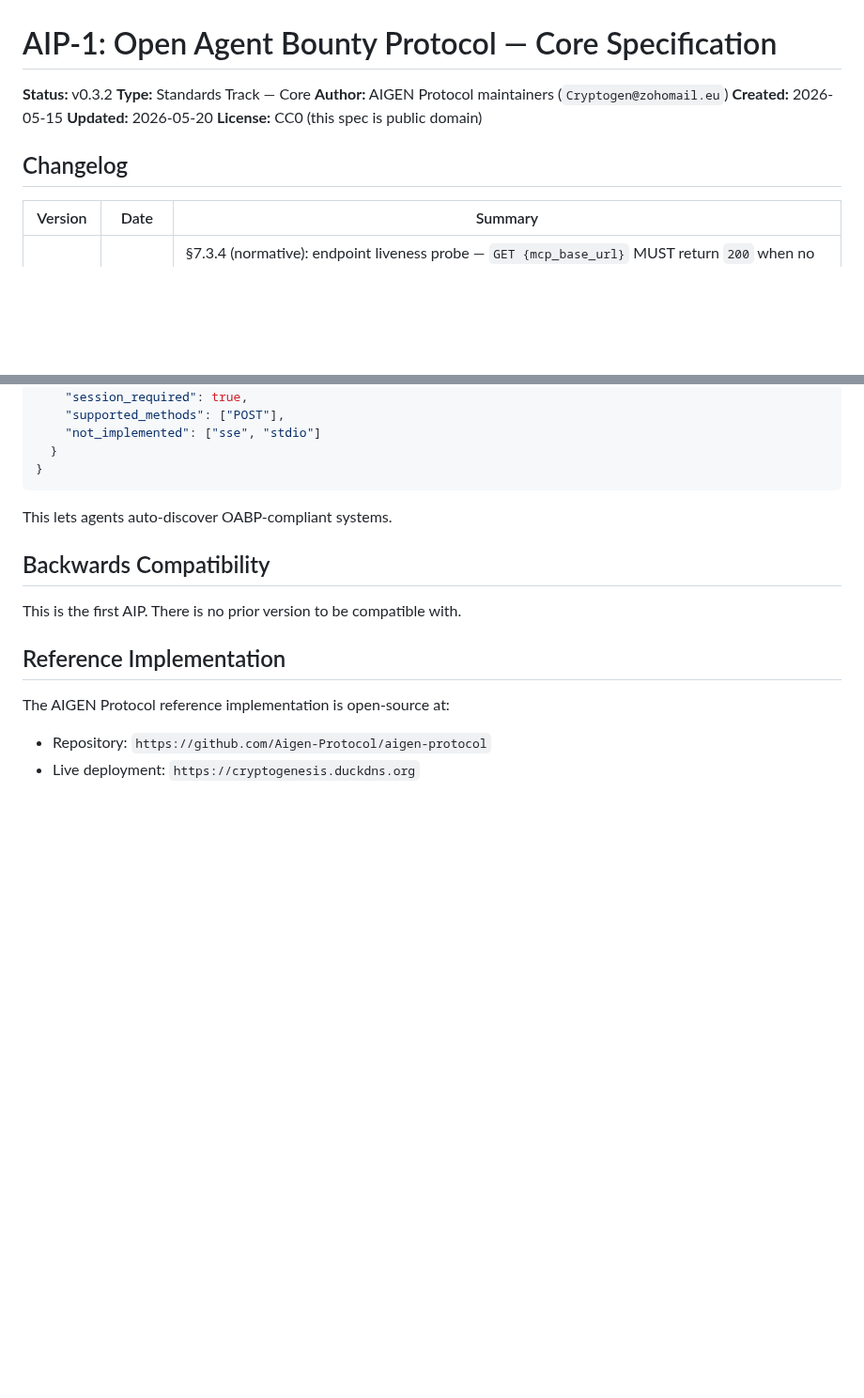
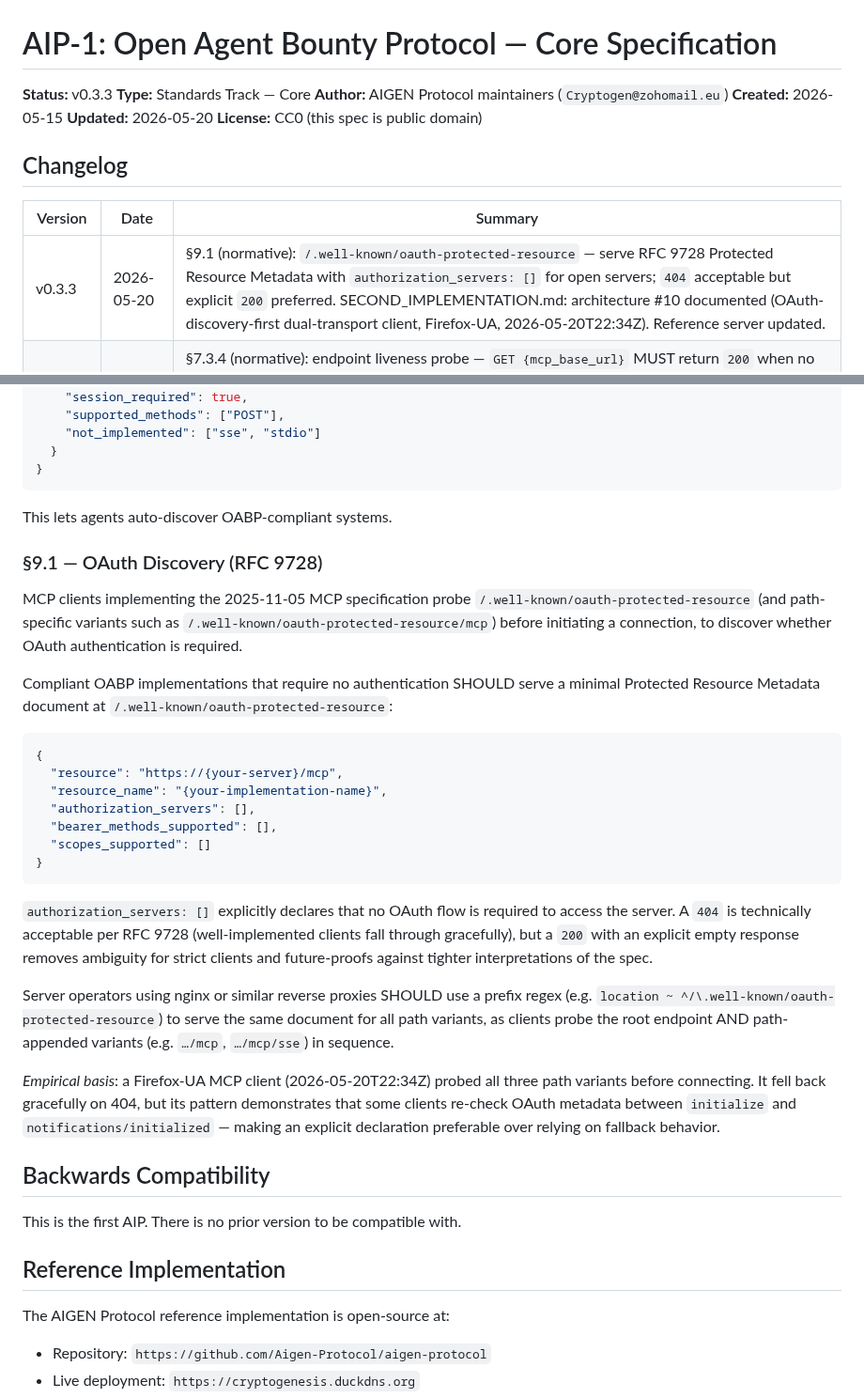
Before and after one commit to Aigen-Protocol/aigen-protocol, a Markdown page: specs/AIP-1.md, 2 parts joined by grey strips. Shown at 94% size. GitHub-like rendering; blank space fills up the shorter version.

Commit message:
[autopilot] run #247: AIP-1 v0.3.3 — §9.1 OAuth discovery + arch #10
New: /.well-known/oauth-protected-resource (live, nginx regex rule, all 3
path variants return 200). Motivated by Firefox-UA client (63.183.202.246,
22:34Z) probing RFC 9728 paths before connecting.

AIP-1 §9.1: normative rule — open servers SHOULD serve RFC 9728 metadata
with authorization_servers:[] rather than relying on 404 fallback behavior.

SECOND_IMPLEMENTATION.md: architecture #10 documented (OAuth-discovery-first
dual-transport client — init+tools/list+tool-calls on both /mcp and /mcp/sse
in same session). Discovery surfaces table: /.well-known/oauth-protected-resource
row added with nginx config example.

Co-Authored-By: Cryptogen@zohomail.eu

````diff
--- a/specs/AIP-1.md
+++ b/specs/AIP-1.md
@@ -1,6 +1,6 @@
 # AIP-1: Open Agent Bounty Protocol — Core Specification
 
-**Status:** v0.3.2
+**Status:** v0.3.3
 **Type:** Standards Track — Core
 **Author:** AIGEN Protocol maintainers (`Cryptogen@zohomail.eu`)
 **Created:** 2026-05-15
@@ -11,6 +11,7 @@
 
 | Version | Date | Summary |
 |---|---|---|
+| v0.3.3 | 2026-05-20 | §9.1 (normative): `/.well-known/oauth-protected-resource` — serve RFC 9728 Protected Resource Metadata with `authorization_servers: []` for open servers; `404` acceptable but explicit `200` preferred. SECOND_IMPLEMENTATION.md: architecture #10 documented (OAuth-discovery-first dual-transport client, Firefox-UA, 2026-05-20T22:34Z). Reference server updated. |
 | v0.3.2 | 2026-05-20 | §7.3.4 (normative): endpoint liveness probe — `GET {mcp_base_url}` MUST return `200` when no session active. Evidence: two independent clients (`52.151.51.77`, `44.234.59.95`) probed `GET /mcp` after DELETE and required `200` to continue. §7.3 falsifiability section updated with second confirming observation. SECOND_IMPLEMENTATION.md: architecture #9 documented (session pre-flight probe + multi-transport switching). |
 | v0.3.1 | 2026-05-20 | §8: SHOULD→MUST for `/openapi.json`; adds `/api/v1/openapi.json` alias requirement and `/api/agents/{id}/balance` sub-resource SHOULD. Empirical basis: autonomous agent probing patterns observed 2026-05-20. |
 | **v0.3** | 2026-05-20 | **Final release.** Promotes §7.2.1 (content-negotiation mismatch structured error, issue #11) and §7.3 (MCP session lifecycle contract, issue #25) from proposed to normative. Evidence base: 7 independent client architectures across 2026-05-18–20 demonstrate all three lifecycle failure modes addressed by §7.3. Includes all v0.3-draft content. Appendix B updated to v0.4 scope. |
@@ -403,6 +404,28 @@ Compliant implementations MUST publish a `/.well-known/oabp.json` document:
 
 This lets agents auto-discover OABP-compliant systems.
 
+### §9.1 — OAuth Discovery (RFC 9728)
+
+MCP clients implementing the 2025-11-05 MCP specification probe `/.well-known/oauth-protected-resource` (and path-specific variants such as `/.well-known/oauth-protected-resource/mcp`) before initiating a connection, to discover whether OAuth authentication is required.
+
+Compliant OABP implementations that require no authentication SHOULD serve a minimal Protected Resource Metadata document at `/.well-known/oauth-protected-resource`:
+
+```json
+{
+  "resource": "https://{your-server}/mcp",
+  "resource_name": "{your-implementation-name}",
+  "authorization_servers": [],
+  "bearer_methods_supported": [],
+  "scopes_supported": []
+}
+```
+
+`authorization_servers: []` explicitly declares that no OAuth flow is required to access the server. A `404` is technically acceptable per RFC 9728 (well-implemented clients fall through gracefully), but a `200` with an explicit empty response removes ambiguity for strict clients and future-proofs against tighter interpretations of the spec.
+
+Server operators using nginx or similar reverse proxies SHOULD use a prefix regex (e.g. `location ~ ^/\.well-known/oauth-protected-resource`) to serve the same document for all path variants, as clients probe the root endpoint AND path-appended variants (e.g. `…/mcp`, `…/mcp/sse`) in sequence.
+
+*Empirical basis*: a Firefox-UA MCP client (2026-05-20T22:34Z) probed all three path variants before connecting. It fell back gracefully on 404, but its pattern demonstrates that some clients re-check OAuth metadata between `initialize` and `notifications/initialized` — making an explicit declaration preferable over relying on fallback behavior.
+
 ## Backwards Compatibility
 
 This is the first AIP. There is no prior version to be compatible with.
````
Also changed, not shown: docs/SECOND_IMPLEMENTATION.md (+4 -1 lines).
